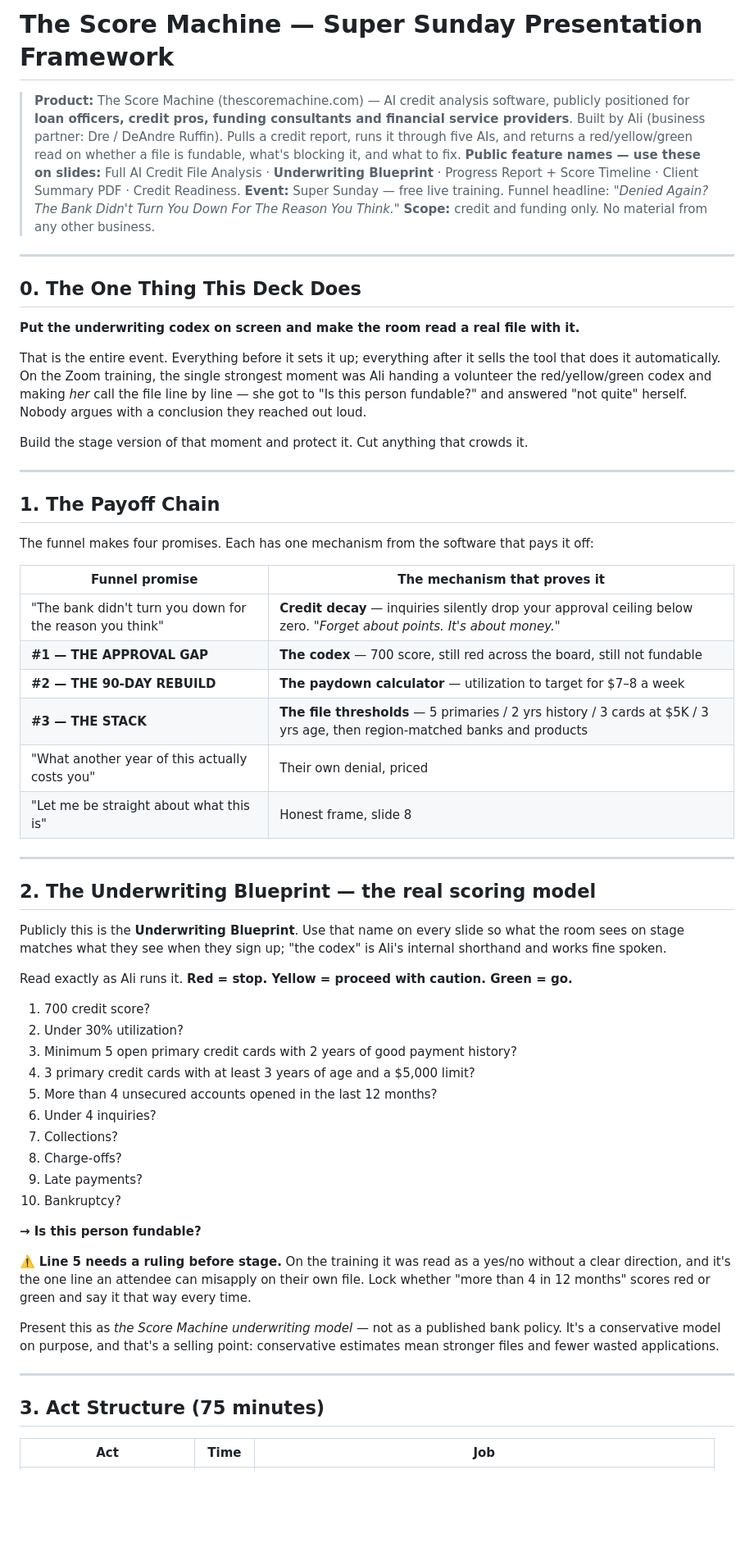
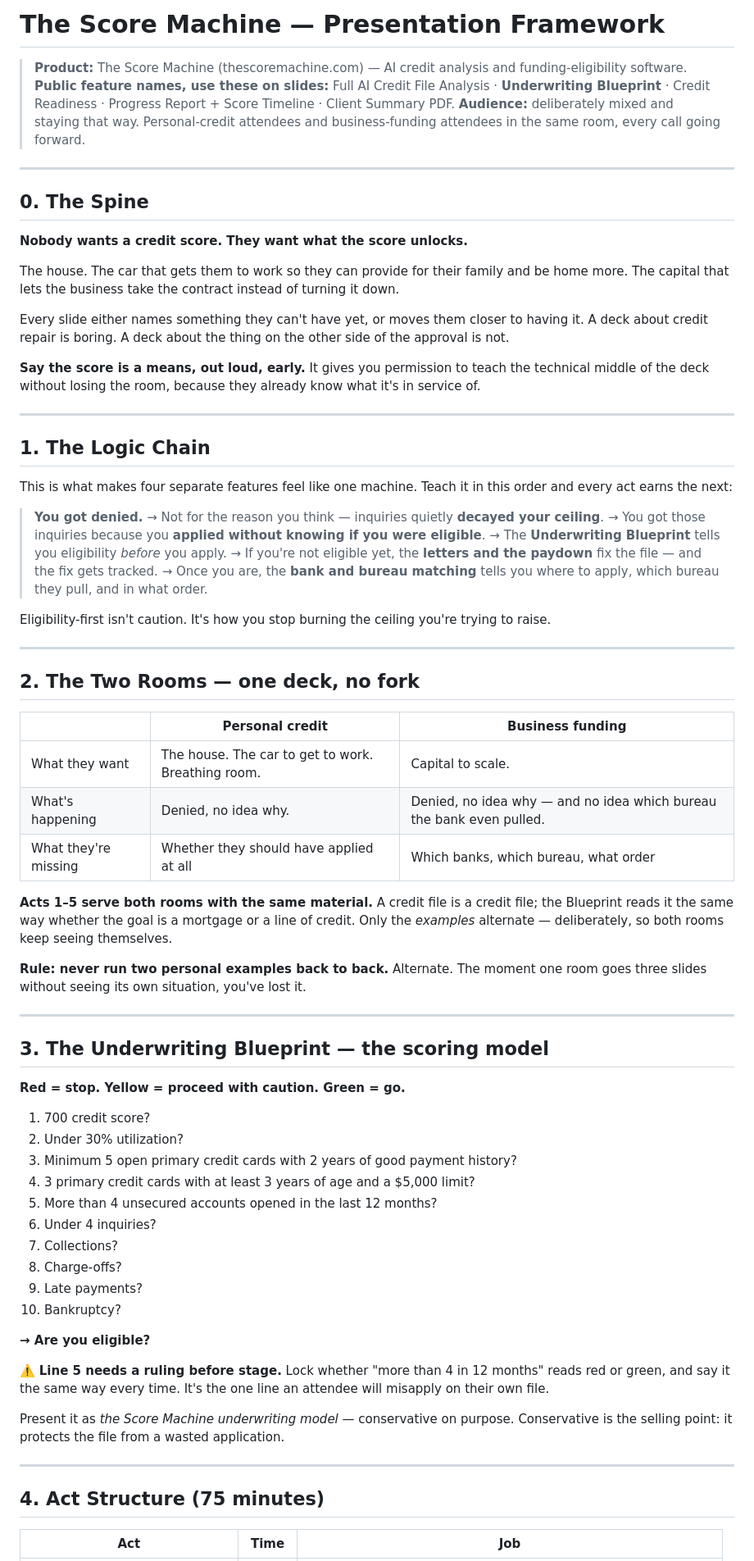
Before and after one commit to idamediagroup-lab/socialmedia, a Markdown page: score-machine-presentation.md, the part around one of its changes. Shown at 82% size. Drawn GitHub-style; blank space fills up the shorter version.

```diff
--- a/score-machine-presentation.md
+++ b/score-machine-presentation.md
@@ -1,42 +1,55 @@
-# The Score Machine — Super Sunday Presentation Framework
+# The Score Machine — Presentation Framework
 
-> **Product:** The Score Machine (thescoremachine.com) — AI credit analysis software, publicly positioned for **loan officers, credit pros, funding consultants and financial service providers**. Built by Ali (business partner: Dre / DeAndre Ruffin). Pulls a credit report, runs it through five AIs, and returns a red/yellow/green read on whether a file is fundable, what's blocking it, and what to fix.
-> **Public feature names — use these on slides:** Full AI Credit File Analysis · **Underwriting Blueprint** · Progress Report + Score Timeline · Client Summary PDF · Credit Readiness.
-> **Event:** Super Sunday — free live training. Funnel headline: *"Denied Again? The Bank Didn't Turn You Down For The Reason You Think."*
-> **Scope:** credit and funding only. No material from any other business.
+> **Product:** The Score Machine (thescoremachine.com) — AI credit analysis and funding-eligibility software.
+> **Public feature names, use these on slides:** Full AI Credit File Analysis · **Underwriting Blueprint** · Credit Readiness · Progress Report + Score Timeline · Client Summary PDF.
+> **Audience:** deliberately mixed and staying that way. Personal-credit attendees and business-funding attendees in the same room, every call going forward.
 
 ---
 
-## 0. The One Thing This Deck Does
+## 0. The Spine
 
-**Put the underwriting codex on screen and make the room read a real file with it.**
+**Nobody wants a credit score. They want what the score unlocks.**
 
-That is the entire event. Everything before it sets it up; everything after it sells the tool that does it automatically. On the Zoom training, the single strongest moment was Ali handing a volunteer the red/yellow/green codex and making *her* call the file line by line — she got to "Is this person fundable?" and answered "not quite" herself. Nobody argues with a conclusion they reached out loud.
+The house. The car that gets them to work so they can provide for their family and be home more. The capital that lets the business take the contract instead of turning it down.
 
-Build the stage version of that moment and protect it. Cut anything that crowds it.
+Every slide either names something they can't have yet, or moves them closer to having it. A deck about credit repair is boring. A deck about the thing on the other side of the approval is not.
+
+**Say the score is a means, out loud, early.** It gives you permission to teach the technical middle of the deck without losing the room, because they already know what it's in service of.
 
 ---
 
-## 1. The Payoff Chain
+## 1. The Logic Chain
 
-The funnel makes four promises. Each has one mechanism from the software that pays it off:
+This is what makes four separate features feel like one machine. Teach it in this order and every act earns the next:
 
-| Funnel promise | The mechanism that proves it |
-|---|---|
-| "The bank didn't turn you down for the reason you think" | **Credit decay** — inquiries silently drop your approval ceiling below zero. *"Forget about points. It's about money."* |
-| **#1 — THE APPROVAL GAP** | **The codex** — 700 score, still red across the board, still not fundable |
-| **#2 — THE 90-DAY REBUILD** | **The paydown calculator** — utilization to target for $7–8 a week |
-| **#3 — THE STACK** | **The file thresholds** — 5 primaries / 2 yrs history / 3 cards at $5K / 3 yrs age, then region-matched banks and products |
-| "What another year of this actually costs you" | Their own denial, priced |
-| "Let me be straight about what this is" | Honest frame, slide 8 |
+> **You got denied.**
+> → Not for the reason you think — inquiries quietly **decayed your ceiling**.
+> → You got those inquiries because you **applied without knowing if you were eligible**.
+> → The **Underwriting Blueprint** tells you eligibility *before* you apply.
+> → If you're not eligible yet, the **letters and the paydown** fix the file — and the fix gets tracked.
+> → Once you are, the **bank and bureau matching** tells you where to apply, which bureau they pull, and in what order.
+
+Eligibility-first isn't caution. It's how you stop burning the ceiling you're trying to raise.
 
 ---
 
-## 2. The Underwriting Blueprint — the real scoring model
+## 2. The Two Rooms — one deck, no fork
 
-Publicly this is the **Underwriting Blueprint**. Use that name on every slide so what the room sees on stage matches what they see when they sign up; "the codex" is Ali's internal shorthand and works fine spoken.
+| | **Personal credit** | **Business funding** |
+|---|---|---|
+| What they want | The house. The car to get to work. Breathing room. | Capital to scale. |
+| What's happening | Denied, no idea why. | Denied, no idea why — and no idea which bureau the bank even pulled. |
+| What they're missing | Whether they should have applied at all | Which banks, which bureau, what order |
 
-Read exactly as Ali runs it. **Red = stop. Yellow = proceed with caution. Green = go.**
+**Acts 1–5 serve both rooms with the same material.** A credit file is a credit file; the Blueprint reads it the same way whether the goal is a mortgage or a line of credit. Only the *examples* alternate — deliberately, so both rooms keep seeing themselves.
+
+**Rule: never run two personal examples back to back.** Alternate. The moment one room goes three slides without seeing its own situation, you've lost it.
+
+---
+
+## 3. The Underwriting Blueprint — the scoring model
+
+**Red = stop. Yellow = proceed with caution. Green = go.**
 
 1. 700 credit score?
 2. Under 30% utilization?
@@ -49,15 +62,15 @@ Read exactly as Ali runs it. **Red = stop. Yellow = proceed with caution. Green
 9. Late payments?
 10. Bankruptcy?
 
-**→ Is this person fundable?**
+**→ Are you eligible?**
 
-⚠️ **Line 5 needs a ruling before stage.** On the training it was read as a yes/no without a clear direction, and it's the one line an attendee can misapply on their own file. Lock whether "more than 4 in 12 months" scores red or green and say it that way every time.
+⚠️ **Line 5 needs a ruling before stage.** Lock whether "more than 4 in 12 months" reads red or green, and say it the same way every time. It's the one line an attendee will misapply on their own file.
 
-Present this as *the Score Machine underwriting model* — not as a published bank policy. It's a conservative model on purpose, and that's a selling point: conservative estimates mean stronger files and fewer wasted applications.
+Present it as *the Score Machine underwriting model* — conservative on purpose. Conservative is the selling point: it protects the file from a wasted application.
 
 ---
 
-## 3. Act Structure (75 minutes)
+## 4. Act Structure (75 minutes)
 
 | Act | Time | Job |
 |---|---|---|
```
Also changed, not shown: other parts of score-machine-presentation.md (+126 -112 lines).
